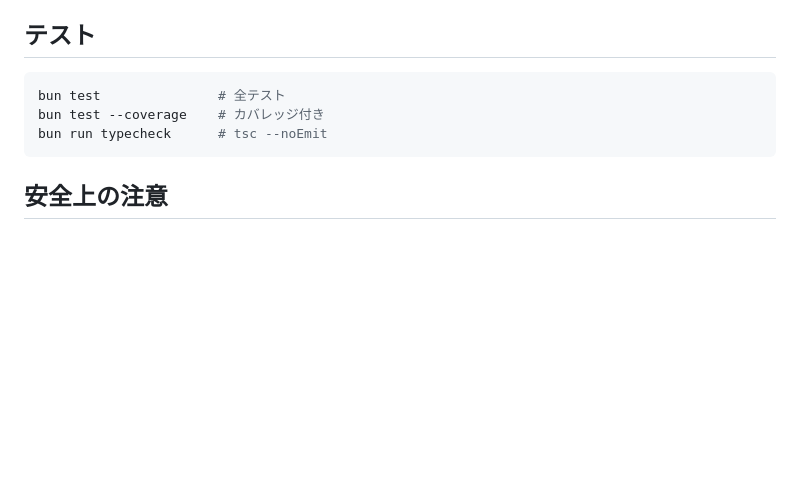
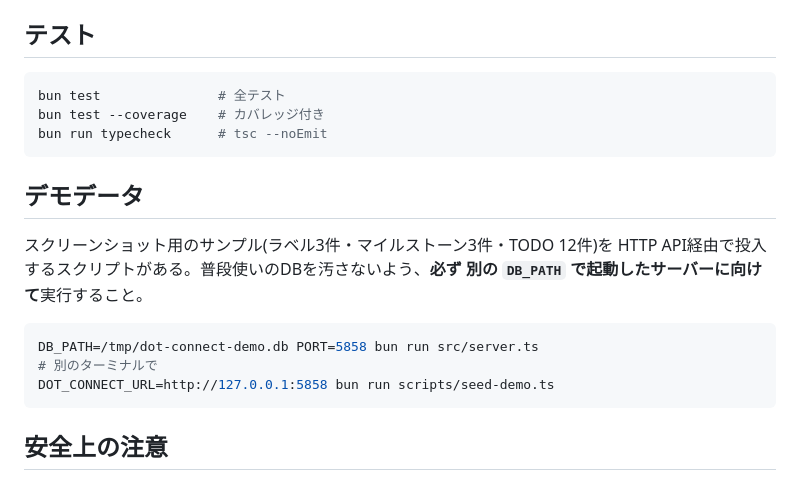
Before and after one commit to tango238/dot-connect, a Markdown page: README.md, the part around the change printed below. Drawn GitHub-style; blank space fills up the shorter version.

````diff
--- a/README.md
+++ b/README.md
@@ -353,6 +368,18 @@ bun test --coverage    # カバレッジ付き
 bun run typecheck      # tsc --noEmit
 ```
 
+## デモデータ
+
+スクリーンショット用のサンプル(ラベル3件・マイルストーン3件・TODO 12件)を
+HTTP API経由で投入するスクリプトがある。普段使いのDBを汚さないよう、**必ず
+別の `DB_PATH` で起動したサーバーに向けて**実行すること。
+
+```bash
+DB_PATH=/tmp/dot-connect-demo.db PORT=5858 bun run src/server.ts
+# 別のターミナルで
+DOT_CONNECT_URL=http://127.0.0.1:5858 bun run scripts/seed-demo.ts
+```
+
 ## 安全上の注意
 
 herdr/claude の呼び出しはすべて `ExecFn` (または `HerdrClient`/`ClaudeRunner`) 経由で行われ、
````
Also changed, not shown: other parts of README.md (+15 -0 lines), docs/images/milestones.png (added), docs/images/plan.png (added), docs/images/todo-detail.png (added), docs/images/todos.png (added), 2 other files.
